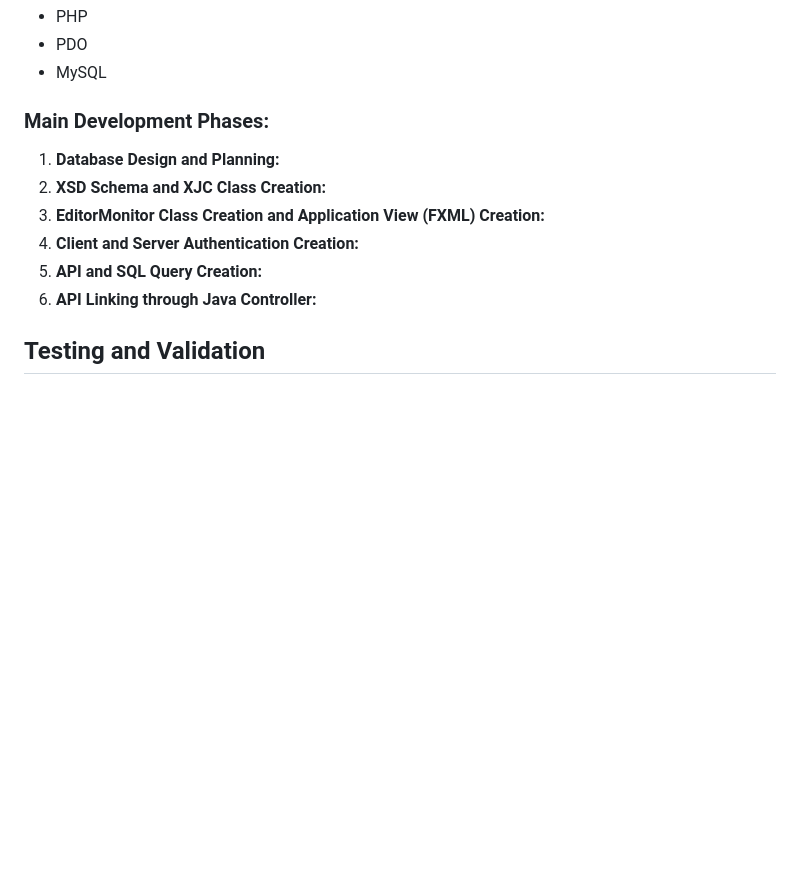
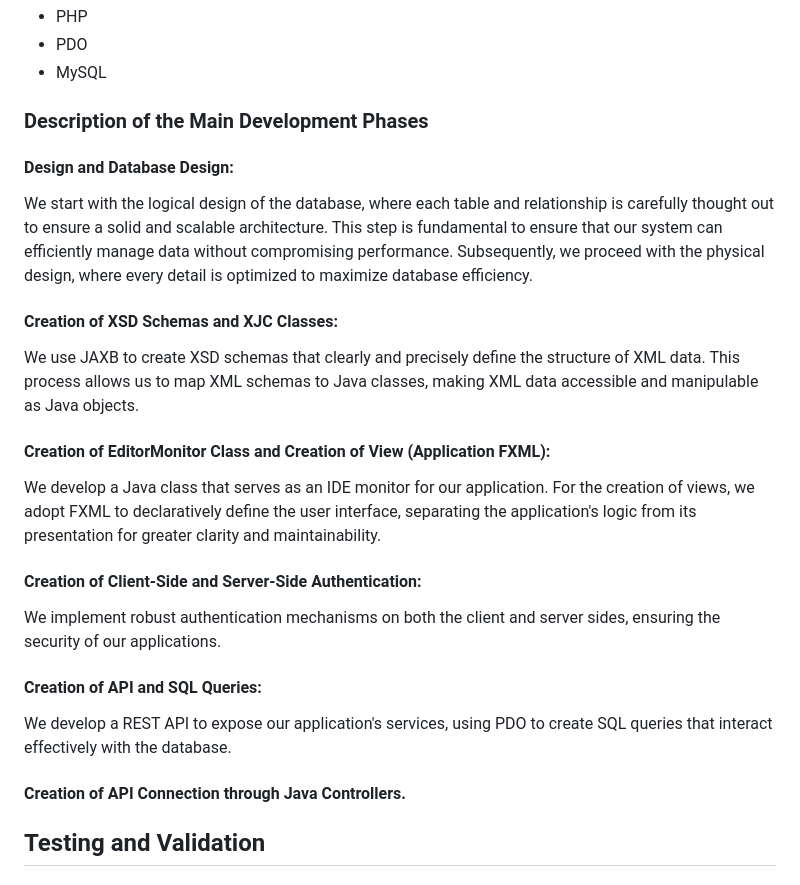
Before and after one commit to mzyxnuel/DevTime, a Markdown page: README.md, the part around the change. Rendered like a GitHub page; blank space fills up the shorter version.

Commit message:
fix: readme

```diff
--- a/README.md
+++ b/README.md
@@ -66,13 +66,24 @@ The web service is designed to record and, when necessary, send information rela
 - PDO
 - MySQL
 
-### Main Development Phases:
-1. **Database Design and Planning:**
-2. **XSD Schema and XJC Class Creation:**
-3. **EditorMonitor Class Creation and Application View (FXML) Creation:**
-4. **Client and Server Authentication Creation:**
-5. **API and SQL Query Creation:**
-6. **API Linking through Java Controller:**
+### Description of the Main Development Phases
+
+#### Design and Database Design:
+We start with the logical design of the database, where each table and relationship is carefully thought out to ensure a solid and scalable architecture. This step is fundamental to ensure that our system can efficiently manage data without compromising performance. Subsequently, we proceed with the physical design, where every detail is optimized to maximize database efficiency.
+
+#### Creation of XSD Schemas and XJC Classes:
+We use JAXB to create XSD schemas that clearly and precisely define the structure of XML data. This process allows us to map XML schemas to Java classes, making XML data accessible and manipulable as Java objects.
+
+#### Creation of EditorMonitor Class and Creation of View (Application FXML):
+We develop a Java class that serves as an IDE monitor for our application. For the creation of views, we adopt FXML to declaratively define the user interface, separating the application's logic from its presentation for greater clarity and maintainability.
+
+#### Creation of Client-Side and Server-Side Authentication:
+We implement robust authentication mechanisms on both the client and server sides, ensuring the security of our applications.
+
+#### Creation of API and SQL Queries:
+We develop a REST API to expose our application's services, using PDO to create SQL queries that interact effectively with the database.
+
+#### Creation of API Connection through Java Controllers.
 
 ## Testing and Validation
 ### Testing Strategy:
```
